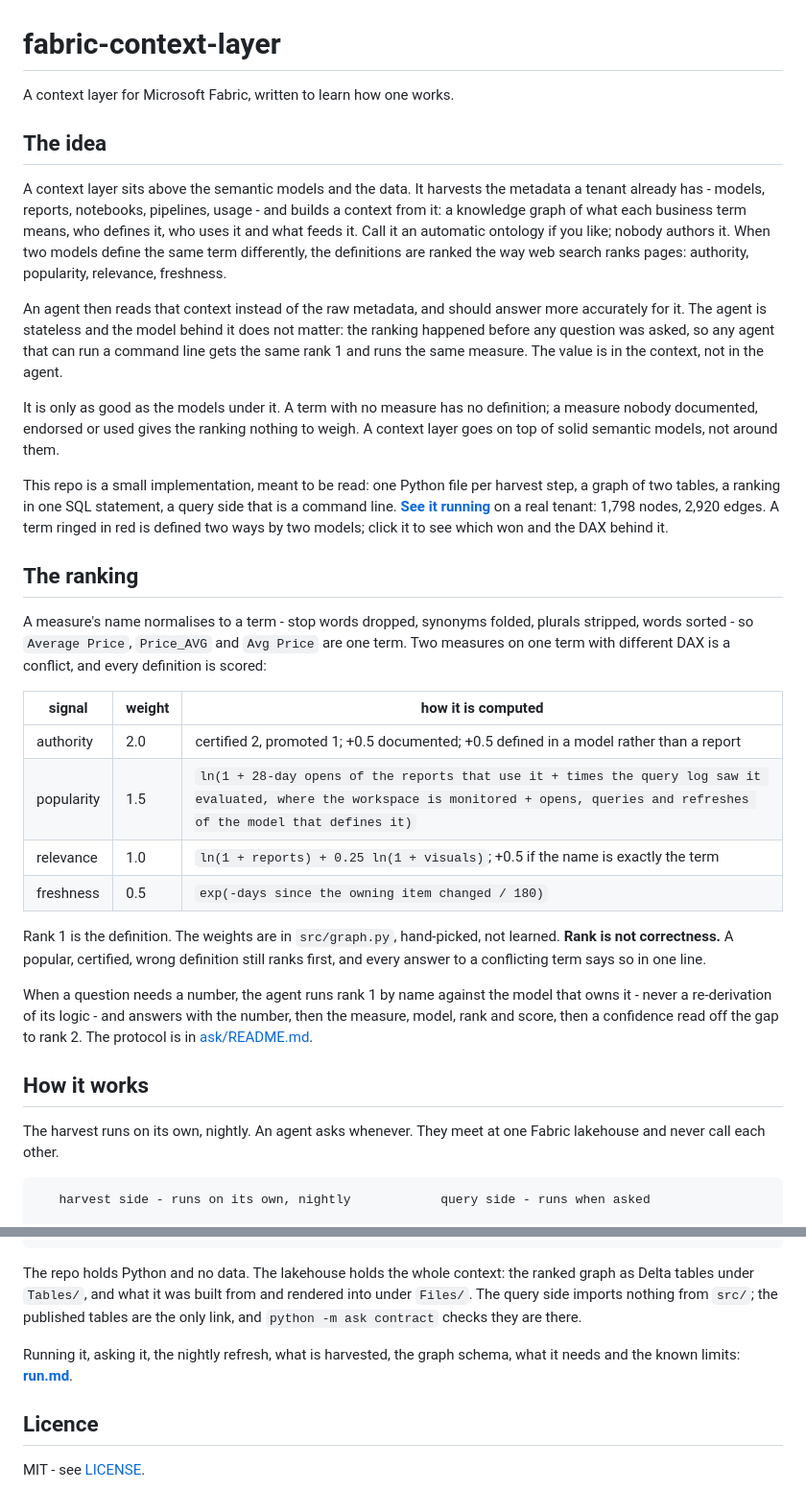
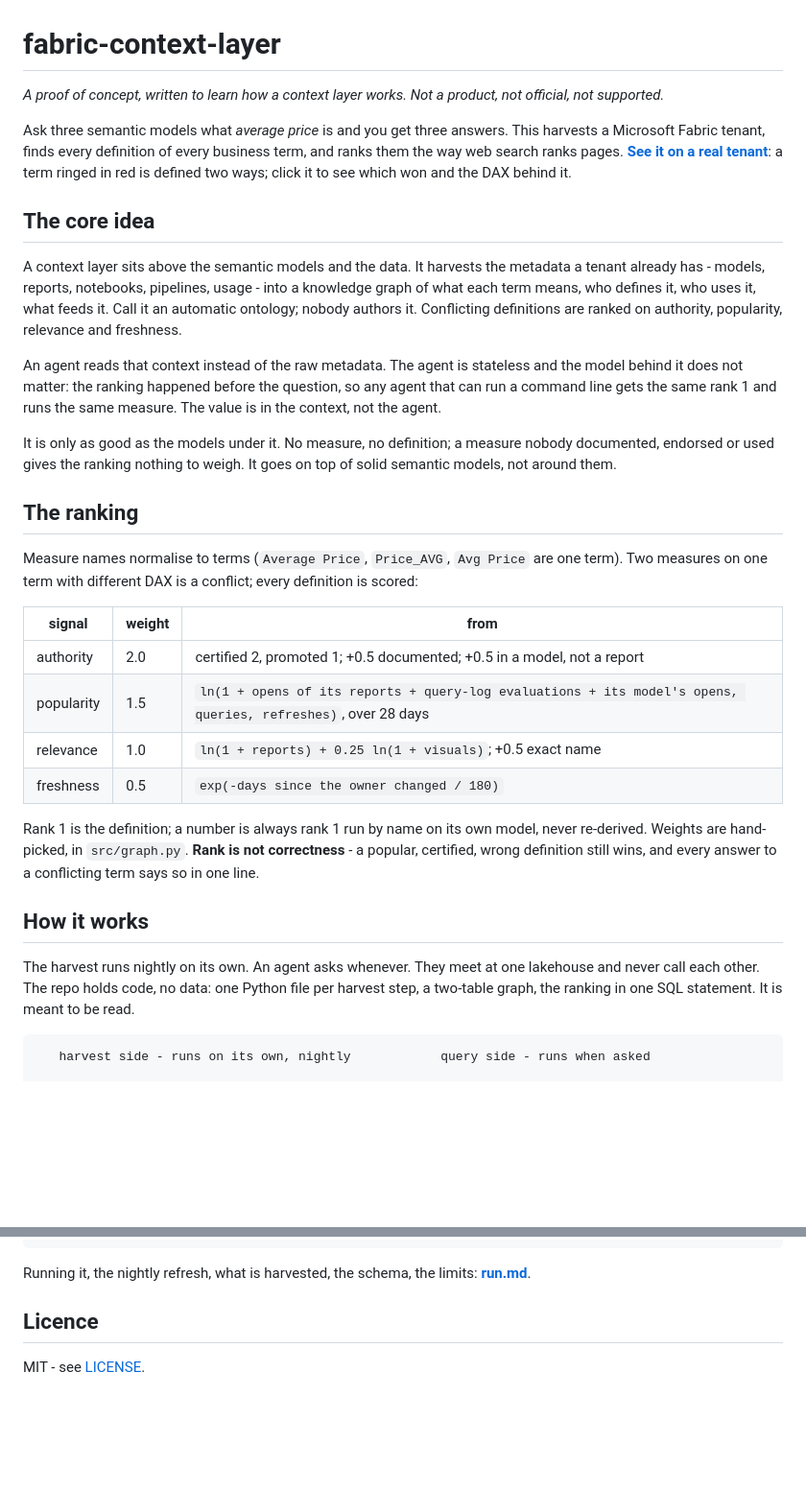
Before and after one commit to djouallah/fabric-context-layer, a Markdown page: README.md, 2 parts joined by grey strips. Shown at 96% size. Drawn GitHub-style; blank space fills up the shorter version.

Commit message:
README: hook, POC disclaimer, demo link first, half the length
Co-Authored-By: Claude Fable 5.1 <noreply@anthropic.com>

````diff
--- a/README.md
+++ b/README.md
@@ -1,58 +1,52 @@
 # fabric-context-layer
 
-A context layer for Microsoft Fabric, written to learn how one works.
+*A proof of concept, written to learn how a context layer works. Not a product, not
+official, not supported.*
 
-## The idea
+Ask three semantic models what *average price* is and you get three answers. This harvests
+a Microsoft Fabric tenant, finds every definition of every business term, and ranks them
+the way web search ranks pages. **[See it on a real tenant](https://djouallah.github.io/fabric-context-layer/)**:
+a term ringed in red is defined two ways; click it to see which won and the DAX behind it.
+
+## The core idea
 
 A context layer sits above the semantic models and the data. It harvests the metadata a
-tenant already has - models, reports, notebooks, pipelines, usage - and builds a context
-from it: a knowledge graph of what each business term means, who defines it, who uses it
-and what feeds it. Call it an automatic ontology if you like; nobody authors it. When two
-models define the same term differently, the definitions are ranked the way web search
-ranks pages: authority, popularity, relevance, freshness.
+tenant already has - models, reports, notebooks, pipelines, usage - into a knowledge graph
+of what each term means, who defines it, who uses it, what feeds it. Call it an automatic
+ontology; nobody authors it. Conflicting definitions are ranked on authority, popularity,
+relevance and freshness.
 
-An agent then reads that context instead of the raw metadata, and should answer more
-accurately for it. The agent is stateless and the model behind it does not matter: the
-ranking happened before any question was asked, so any agent that can run a command line
-gets the same rank 1 and runs the same measure. The value is in the context, not in the
-agent.
+An agent reads that context instead of the raw metadata. The agent is stateless and the
+model behind it does not matter: the ranking happened before the question, so any agent
+that can run a command line gets the same rank 1 and runs the same measure. The value is
+in the context, not the agent.
 
-It is only as good as the models under it. A term with no measure has no definition; a
-measure nobody documented, endorsed or used gives the ranking nothing to weigh. A context
-layer goes on top of solid semantic models, not around them.
-
-This repo is a small implementation, meant to be read: one Python file per harvest step,
-a graph of two tables, a ranking in one SQL statement, a query side that is a command
-line. **[See it running](https://djouallah.github.io/fabric-context-layer/)** on a real
-tenant: 1,798 nodes, 2,920 edges. A term ringed in red is defined two ways by two models;
-click it to see which won and the DAX behind it.
+It is only as good as the models under it. No measure, no definition; a measure nobody
+documented, endorsed or used gives the ranking nothing to weigh. It goes on top of solid
+semantic models, not around them.
 
 ## The ranking
 
-A measure's name normalises to a term - stop words dropped, synonyms folded, plurals
-stripped, words sorted - so `Average Price`, `Price_AVG` and `Avg Price` are one term.
-Two measures on one term with different DAX is a conflict, and every definition is scored:
+Measure names normalise to terms (`Average Price`, `Price_AVG`, `Avg Price` are one term).
+Two measures on one term with different DAX is a conflict; every definition is scored:
 
-| signal | weight | how it is computed |
+| signal | weight | from |
 |---|---|---|
-| authority | 2.0 | certified 2, promoted 1; +0.5 documented; +0.5 defined in a model rather than a report |
-| popularity | 1.5 | `ln(1 + 28-day opens of the reports that use it + times the query log saw it evaluated, where the workspace is monitored + opens, queries and refreshes of the model that defines it)` |
-| relevance | 1.0 | `ln(1 + reports) + 0.25 ln(1 + visuals)`; +0.5 if the name is exactly the term |
-| freshness | 0.5 | `exp(-days since the owning item changed / 180)` |
+| authority | 2.0 | certified 2, promoted 1; +0.5 documented; +0.5 in a model, not a report |
+| popularity | 1.5 | `ln(1 + opens of its reports + query-log evaluations + its model's opens, queries, refreshes)`, over 28 days |
+| relevance | 1.0 | `ln(1 + reports) + 0.25 ln(1 + visuals)`; +0.5 exact name |
+| freshness | 0.5 | `exp(-days since the owner changed / 180)` |
 
-Rank 1 is the definition. The weights are in `src/graph.py`, hand-picked, not learned.
-**Rank is not correctness.** A popular, certified, wrong definition still ranks first, and
-every answer to a conflicting term says so in one line.
-
-When a question needs a number, the agent runs rank 1 by name against the model that owns
-it - never a re-derivation of its logic - and answers with the number, then the measure,
-model, rank and score, then a confidence read off the gap to rank 2. The protocol is in
-[ask/README.md](ask/README.md).
+Rank 1 is the definition; a number is always rank 1 run by name on its own model, never
+re-derived. Weights are hand-picked, in `src/graph.py`. **Rank is not correctness** - a
+popular, certified, wrong definition still wins, and every answer to a conflicting term
+says so in one line.
 
 ## How it works
 
-The harvest runs on its own, nightly. An agent asks whenever. They meet at one Fabric
-lakehouse and never call each other.
+The harvest runs nightly on its own. An agent asks whenever. They meet at one lakehouse
+and never call each other. The repo holds code, no data: one Python file per harvest step,
+a two-table graph, the ranking in one SQL statement. It is meant to be read.
 
 ```
    harvest side - runs on its own, nightly            query side - runs when asked
@@ -75,13 +69,7 @@ Fabric workspace                                        any agent, stateless
                                                        number + source + confidence
 ```
 
-The repo holds Python and no data. The lakehouse holds the whole context: the ranked graph
-as Delta tables under `Tables/`, and what it was built from and rendered into under
-`Files/`. The query side imports nothing from `src/`; the published tables are the only
-link, and `python -m ask contract` checks they are there.
-
-Running it, asking it, the nightly refresh, what is harvested, the graph schema, what it
-needs and the known limits: **[run.md](run.md)**.
+Running it, the nightly refresh, what is harvested, the schema, the limits: **[run.md](run.md)**.
 
 ## Licence
 
````
